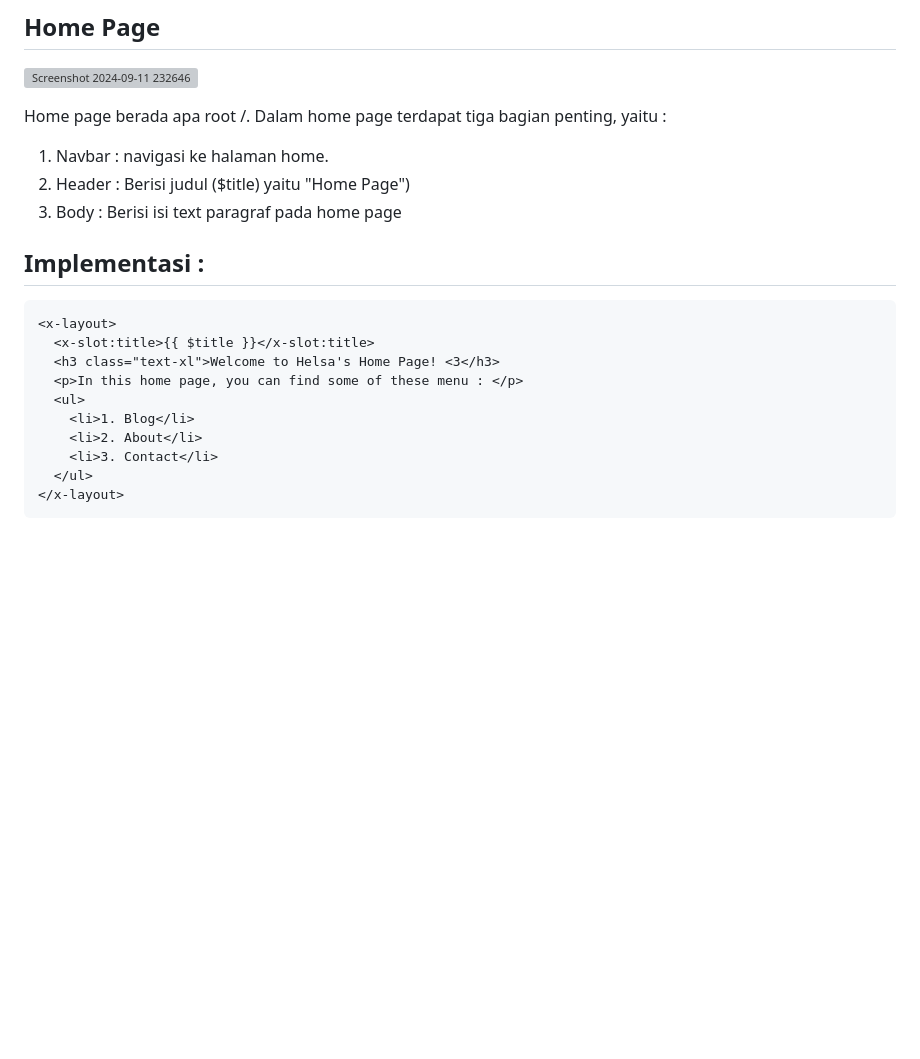
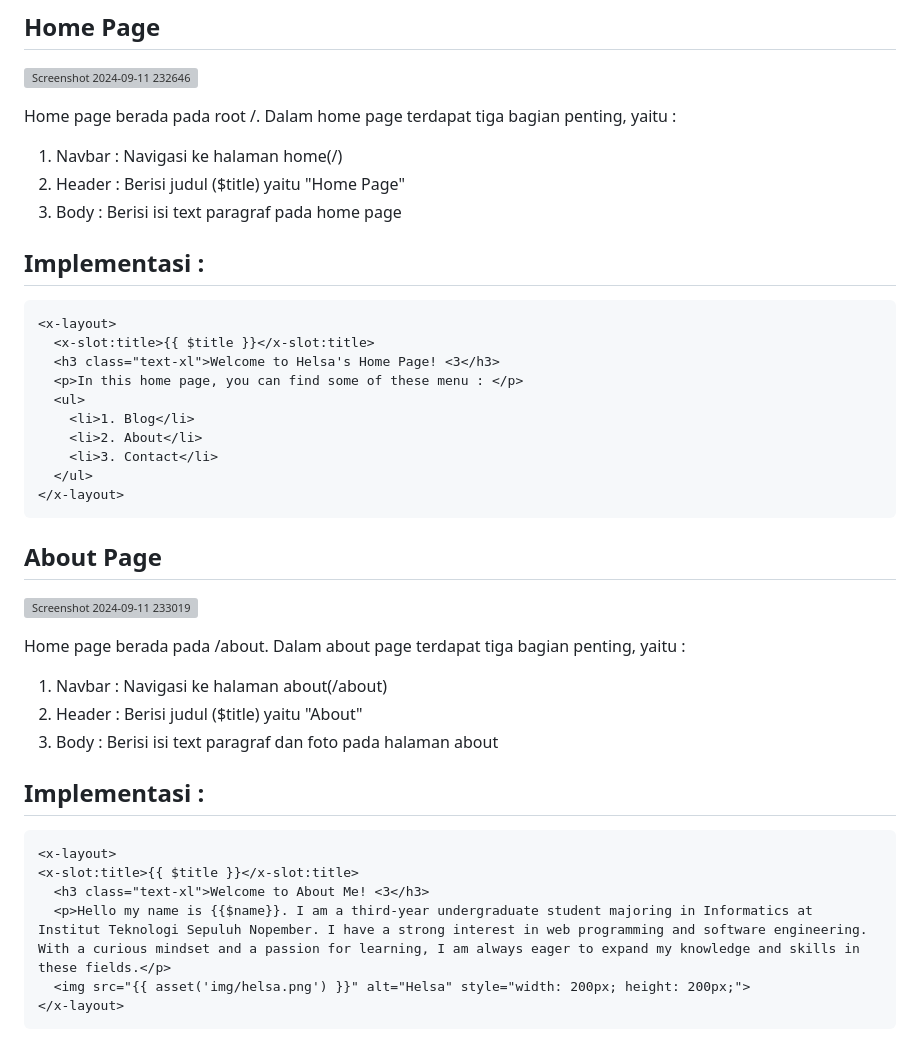
Before and after one commit to helsasp/Tugas1_PBKK_D, a Markdown page: README.md, the part around the change. GitHub-like rendering; blank space fills up the shorter version; grey boxes are pictures that could not be loaded.

````diff
--- a/README.md
+++ b/README.md
@@ -96,9 +96,9 @@ rounded-md px-3 py-2 text-sm font-medium" aria-current="{{ $active ? 'page' : fa
 ![Screenshot 2024-09-11 232646](https://github.com/user-attachments/assets/5b7e8a9a-16c2-4177-a6df-6902143dcbe8)
 
 
-Home page berada apa root /. Dalam home page terdapat tiga bagian penting, yaitu :
-1. Navbar : navigasi ke halaman home.
-2. Header : Berisi judul ($title) yaitu "Home Page")
+Home page berada pada root /. Dalam home page terdapat tiga bagian penting, yaitu :
+1. Navbar : Navigasi ke halaman home(/)
+2. Header : Berisi judul ($title) yaitu "Home Page"
 3. Body : Berisi isi text paragraf pada home page
 
 ## Implementasi :
@@ -115,3 +115,22 @@ Home page berada apa root /. Dalam home page terdapat tiga bagian penting, yaitu
   </ul>
 </x-layout>
 ```
+
+## About Page
+
+![Screenshot 2024-09-11 233019](https://github.com/user-attachments/assets/a75d78be-9f36-49c3-a29f-78f5cf0baf53)
+
+Home page berada pada /about. Dalam about page terdapat tiga bagian penting, yaitu :
+1. Navbar : Navigasi ke halaman about(/about)
+2. Header : Berisi judul ($title) yaitu "About"
+3. Body : Berisi isi text paragraf dan foto pada halaman about
+
+## Implementasi :
+```
+<x-layout>
+<x-slot:title>{{ $title }}</x-slot:title>
+  <h3 class="text-xl">Welcome to About Me! <3</h3>
+  <p>Hello my name is {{$name}}. I am a third-year undergraduate student majoring in Informatics at Institut Teknologi Sepuluh Nopember. I have a strong interest in web programming and software engineering. With a curious mindset and a passion for learning, I am always eager to expand my knowledge and skills in these fields.</p>
+  <img src="{{ asset('img/helsa.png') }}" alt="Helsa" style="width: 200px; height: 200px;">
+</x-layout>
+```
````
